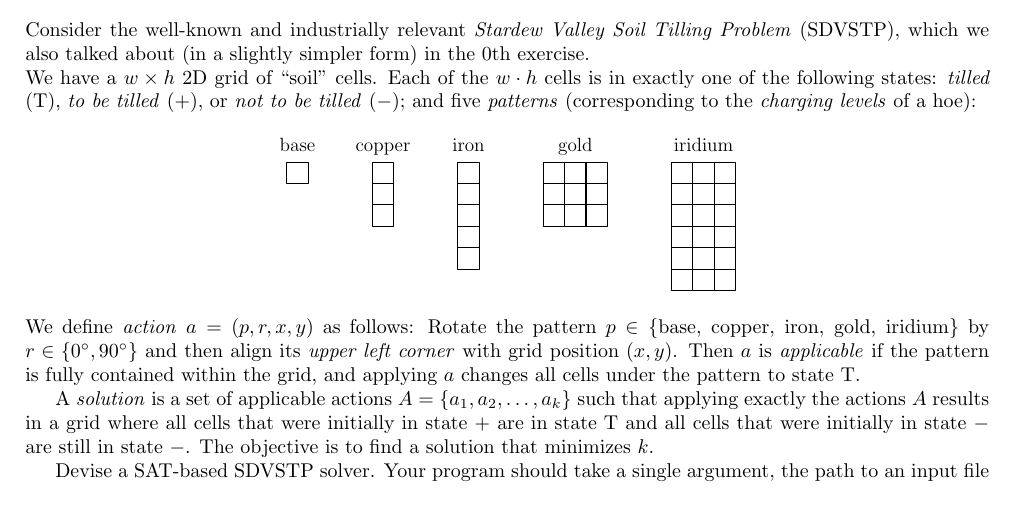
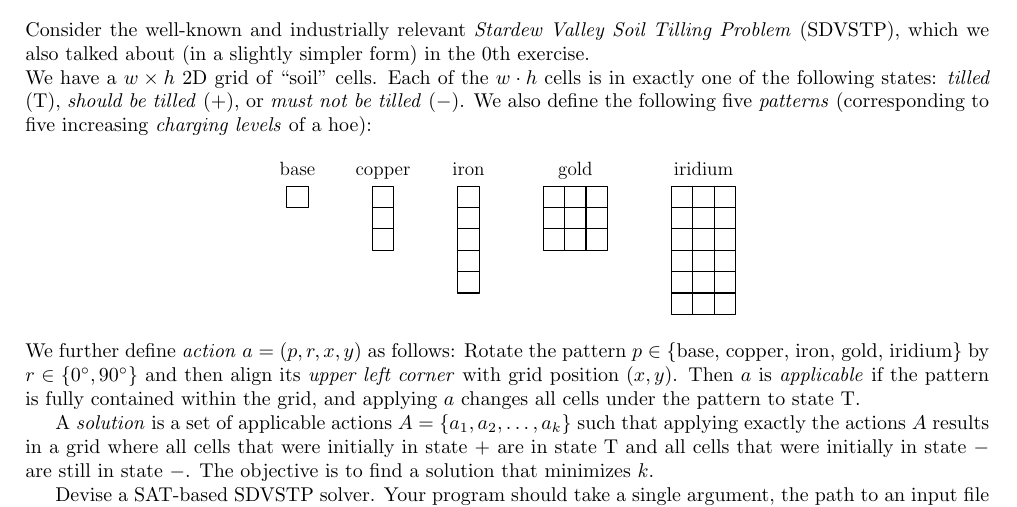
Before and after one commit to satlecture/kit2025, a LaTeX problem sheet (exercises/ex2.tex): part of the page, cut so that both start at the same text. Compiled offline with pdfLaTeX.

Commit message:
SDVSTP wording

```diff
--- a/exercises/ex2.tex
+++ b/exercises/ex2.tex
@@ -27,14 +27,15 @@
 
 Consider the well-known and industrially relevant \textit{Stardew Valley Soil Tilling Problem} (SDVSTP), which we also talked about (in a slightly simpler form) in the 0th exercise.
 \\
-We have a $w \times h$ 2D grid of ``soil'' cells. Each of the $w\cdot h$ cells is in exactly one of the following states: \emph{tilled} (\statetilled), \emph{to be tilled} (\statetobetilled), or \emph{not to be tilled} (\statenottobetilled); and five \textit{patterns} (corresponding to the \textit{charging levels} of a hoe):
+We have a $w \times h$ 2D grid of ``soil'' cells. Each of the $w\cdot h$ cells is in exactly one of the following states: \emph{tilled} (\statetilled), \emph{should be tilled} (\statetobetilled), or \emph{must not be tilled} (\statenottobetilled).
+We also define the following five \textit{patterns} (corresponding to five increasing \textit{charging levels} of a hoe):
 
 \begin{figure}[h!]
 	\centering
 	\includegraphics[width=0.475\textwidth]{figures/sdvstp-patterns.pdf}
 \end{figure}
 \noindent
-We define \emph{action} $a = (p,r,x,y)$ as follows: Rotate the pattern $p \in \{$base, copper, iron, gold, iridium$\}$ by $r \in \{0^\circ, 90^\circ\}$ and then align its \textit{upper left corner} with grid position $(x,y)$.
+We further define \emph{action} $a = (p,r,x,y)$ as follows: Rotate the pattern $p \in \{$base, copper, iron, gold, iridium$\}$ by $r \in \{0^\circ, 90^\circ\}$ and then align its \textit{upper left corner} with grid position $(x,y)$.
 Then $a$ is \textit{applicable} if the pattern is fully contained within the grid, and
 applying $a$ changes all cells under the pattern to state \statetilled.
 
```
